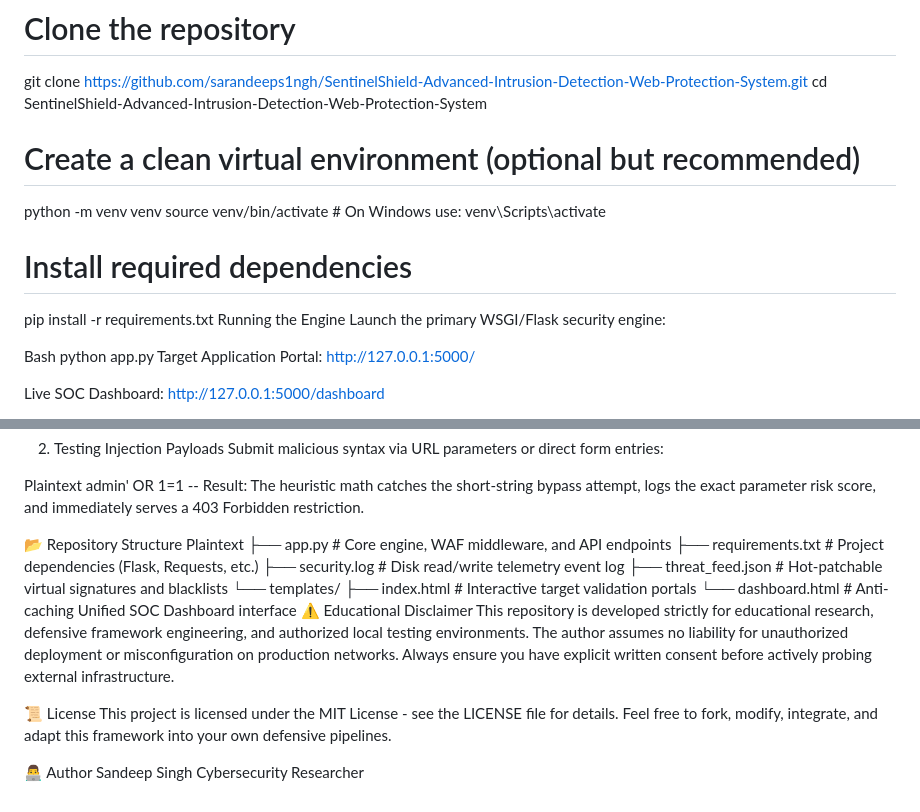
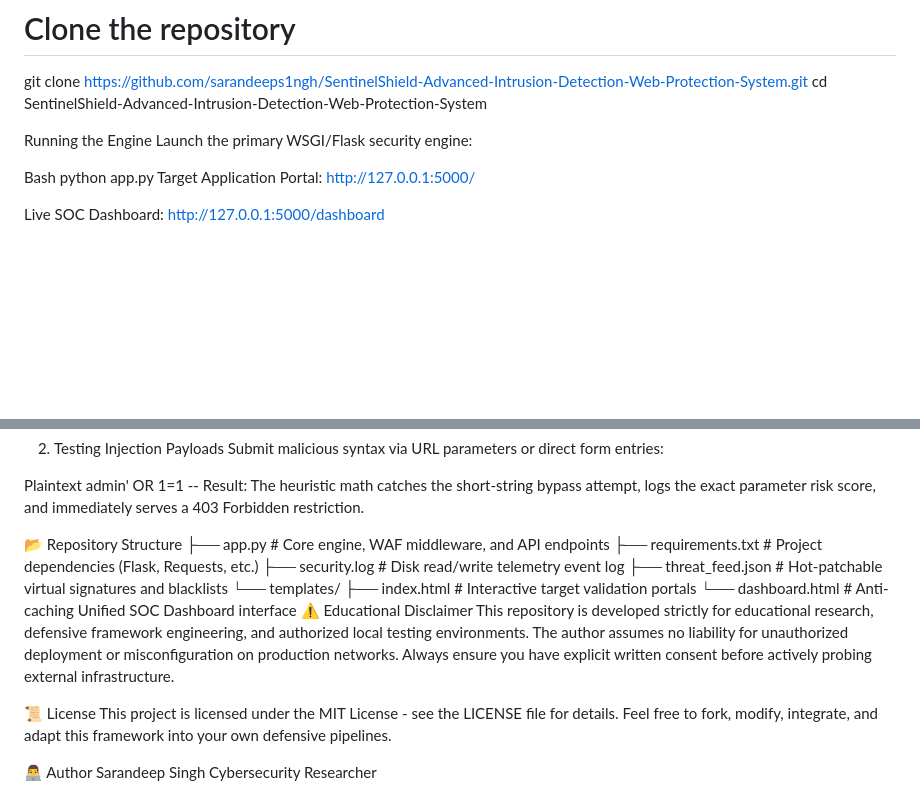
Before and after one commit to sarandeeps1ngh/SentinelShield-Advanced-Intrusion-Detection-Web-Protection-System, a Markdown page: README.md, 2 parts joined by grey strips. GitHub-like rendering; blank space fills up the shorter version.

```diff
--- a/README.md
+++ b/README.md
@@ -36,12 +36,6 @@ Ensure you have Python 3.8 or newer installed.
 git clone https://github.com/sarandeeps1ngh/SentinelShield-Advanced-Intrusion-Detection-Web-Protection-System.git
 cd SentinelShield-Advanced-Intrusion-Detection-Web-Protection-System
 
-# Create a clean virtual environment (optional but recommended)
-python -m venv venv
-source venv/bin/activate  # On Windows use: venv\Scripts\activate
-
-# Install required dependencies
-pip install -r requirements.txt
 Running the Engine
 Launch the primary WSGI/Flask security engine:
 
@@ -69,7 +63,6 @@ admin' OR 1=1 --
 Result: The heuristic math catches the short-string bypass attempt, logs the exact parameter risk score, and immediately serves a 403 Forbidden restriction.
 
 📂 Repository Structure
-Plaintext
 ├── app.py                   # Core engine, WAF middleware, and API endpoints
 ├── requirements.txt         # Project dependencies (Flask, Requests, etc.)
 ├── security.log             # Disk read/write telemetry event log
@@ -84,4 +77,4 @@ This repository is developed strictly for educational research, defensive framew
 This project is licensed under the MIT License - see the LICENSE file for details. Feel free to fork, modify, integrate, and adapt this framework into your own defensive pipelines.
 
 👨‍💻 Author
-Sandeep Singh Cybersecurity Researcher
+Sarandeep Singh Cybersecurity Researcher
```
